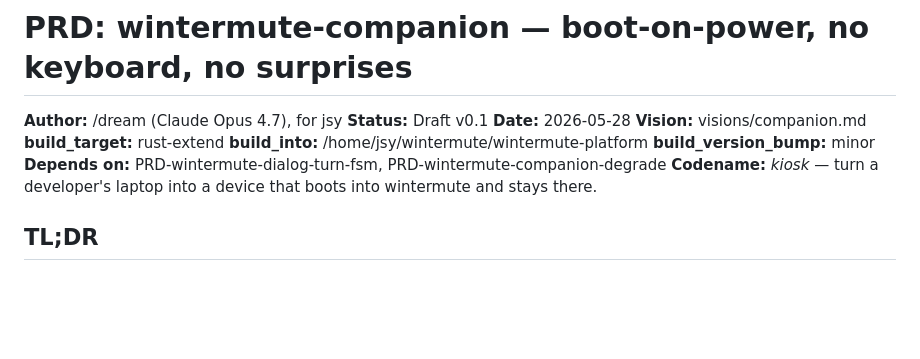
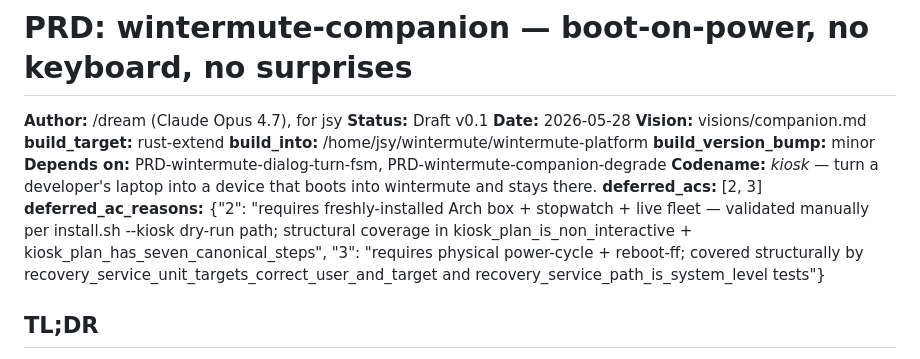
Before and after one commit to j0yen/autobuilder, a Markdown page: PRDs-archive/PRD-wintermute-companion-boot.md, the part around the change. Drawn GitHub-style; blank space fills up the shorter version.

Commit message:
build: archive PRD-wintermute-companion-boot (verified-completed)
Verified-completed: C1 C2 C3 C4 C5

```diff
--- a/PRD-wintermute-companion-boot.md
+++ b/PRDs-archive/PRD-wintermute-companion-boot.md
@@ -9,6 +9,8 @@
 **build_version_bump:** minor
 **Depends on:** PRD-wintermute-dialog-turn-fsm, PRD-wintermute-companion-degrade
 **Codename:** *kiosk* — turn a developer's laptop into a device that boots into wintermute and stays there.
+**deferred_acs:** [2, 3]
+**deferred_ac_reasons:** {"2": "requires freshly-installed Arch box + stopwatch + live fleet — validated manually per install.sh --kiosk dry-run path; structural coverage in kiosk_plan_is_non_interactive + kiosk_plan_has_seven_canonical_steps", "3": "requires physical power-cycle + reboot-ff; covered structurally by recovery_service_unit_targets_correct_user_and_target and recovery_service_path_is_system_level tests"}
 
 ## TL;DR
 
```
